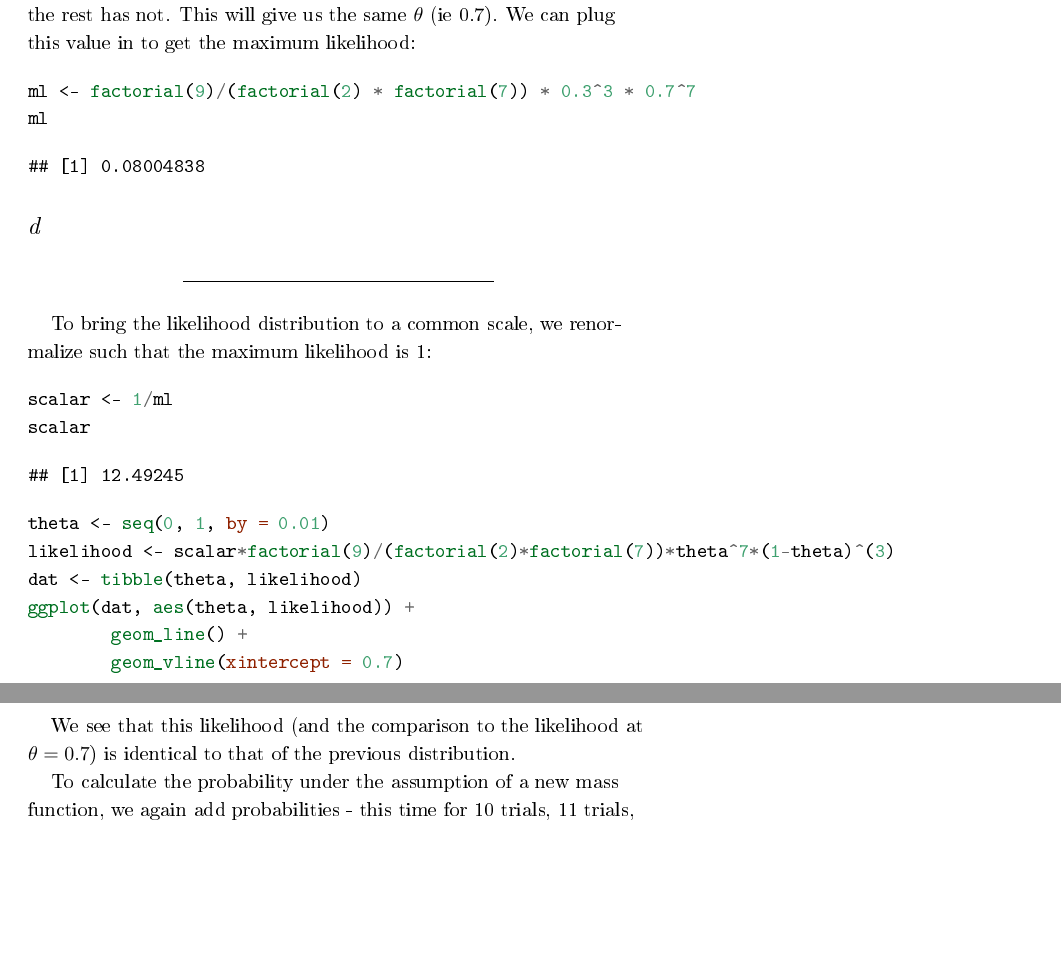
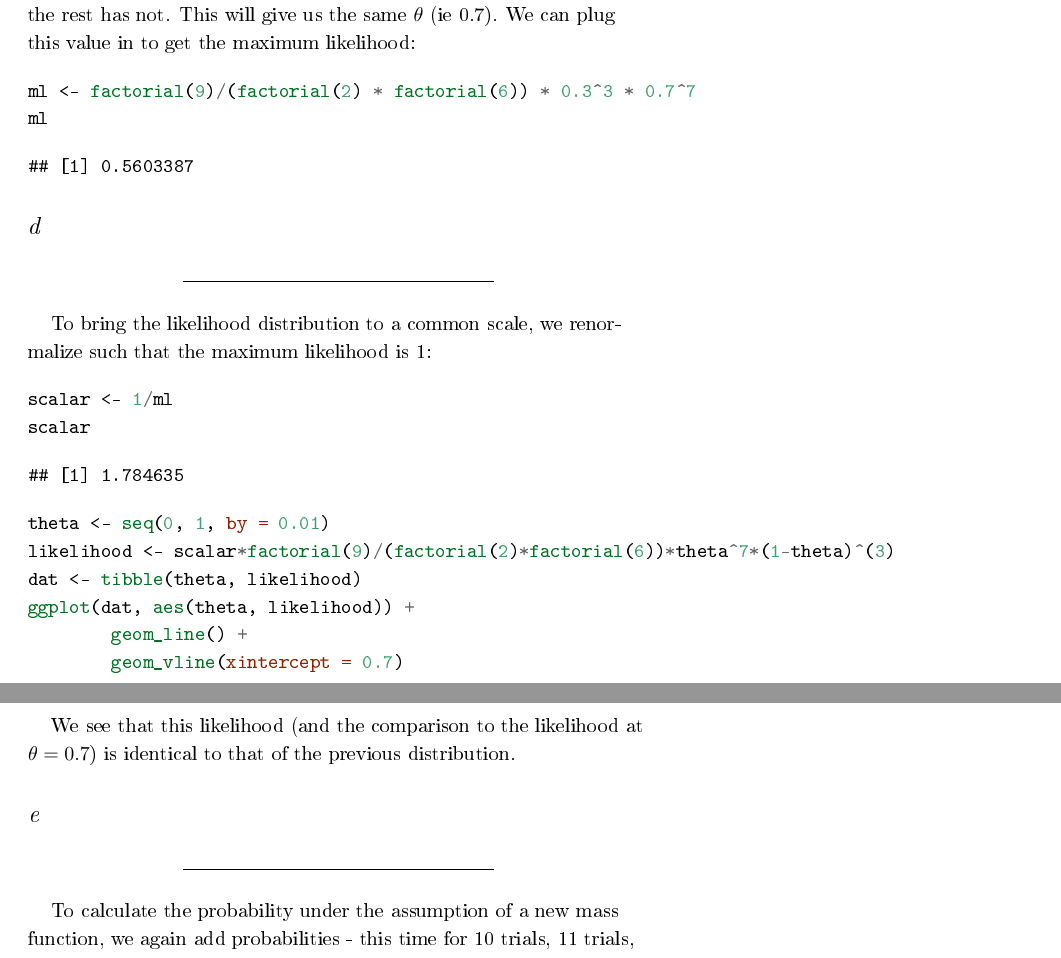
Before and after one commit to KaiAragaki/Biostats_140.651.01, an R Markdown document (hw_3_narrative.Rmd): two parts of pages 5 and 6 of 6 before the commit and two parts of pages 5 and 6 of 7 after it, joined at a grey line, cut so that both start at the same text, the shorter picture padded with empty space. The pictures show the output file hw_3_narrative.pdf that the author committed with the source.

Commit message:
fix binom coeff denom

````diff
--- a/hw_3_narrative.Rmd
+++ b/hw_3_narrative.Rmd
@@ -148,7 +148,7 @@ $$
 Here, to calculate the maximum likelihood we take the derivative of the pmf with respect to $\theta$ once more, set it to 0, and solve for $\theta$. However, we note that while the constant at the beginning has changed, the rest has not. This will give us the same $\theta$ (ie 0.7). We can plug this value in to get the maximum likelihood:
 
 ```{r}
-ml <- factorial(9)/(factorial(2)*factorial(7))*0.3^3*0.7^7
+ml <- factorial(9)/(factorial(2)*factorial(6))*0.3^3*0.7^7
 ml
 ```
 
@@ -165,7 +165,7 @@ scalar
 ```
 ```{r, tidy = FALSE}
 theta <- seq(0, 1, by = 0.01)
-likelihood <- scalar*factorial(9)/(factorial(2)*factorial(7))*theta^7*(1-theta)^(3)
+likelihood <- scalar*factorial(9)/(factorial(2)*factorial(6))*theta^7*(1-theta)^(3)
 dat <- tibble(theta, likelihood)
 ggplot(dat, aes(theta, likelihood)) +
         geom_line() +
@@ -174,11 +174,11 @@ ggplot(dat, aes(theta, likelihood)) +
 
 We see that this likelihood (and the comparison to the likelihood at $\theta = 0.7$) is identical to that of the previous distribution.
 
+# e
 
+------------------------------------------------------------------------
 
 To calculate the probability under the assumption of a new mass function, we again add probabilities - this time for 10 trials, 11 trials, etc...
-
-
 
 ```{r, tidy = FALSE}
 running_sum <- 0
````
Also changed, not shown: hw_3_narrative.pdf, 1 other file.
